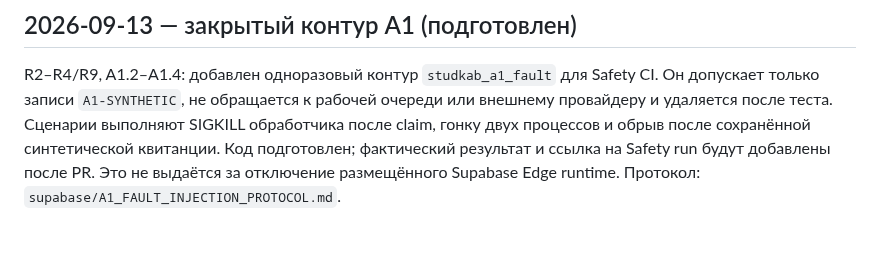
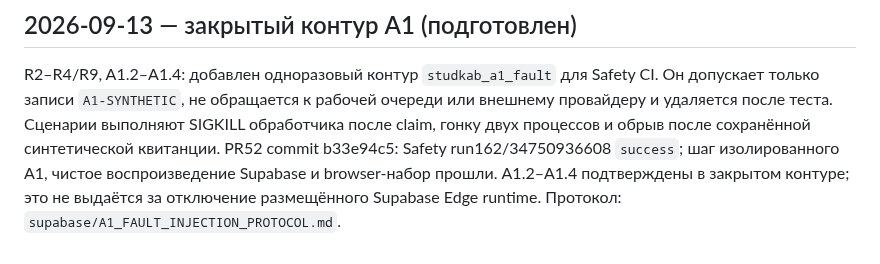
Before and after one commit to innaodincova-finpro/studkab, a Markdown page: TRACEABILITY.md, the part around the change. Drawn GitHub-style.

Commit message:
docs: record A1 result in TRACEABILITY.md

```diff
--- a/TRACEABILITY.md
+++ b/TRACEABILITY.md
@@ -476,6 +476,7 @@ R2–R4/R9, A1.2–A1.4: добавлен одноразовый контур `s
 Он допускает только записи `A1-SYNTHETIC`, не обращается к рабочей очереди или
 внешнему провайдеру и удаляется после теста. Сценарии выполняют SIGKILL обработчика
 после claim, гонку двух процессов и обрыв после сохранённой синтетической квитанции.
-Код подготовлен; фактический результат и ссылка на Safety run будут добавлены после PR.
-Это не выдаётся за отключение размещённого Supabase Edge runtime. Протокол:
-`supabase/A1_FAULT_INJECTION_PROTOCOL.md`.
+PR52 commit b33e94c5: Safety run162/34750936608 `success`; шаг изолированного A1,
+чистое воспроизведение Supabase и browser-набор прошли. A1.2–A1.4 подтверждены в
+закрытом контуре; это не выдаётся за отключение размещённого Supabase Edge runtime.
+Протокол: `supabase/A1_FAULT_INJECTION_PROTOCOL.md`.
```
